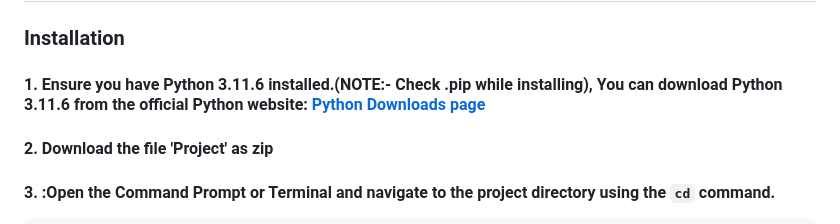
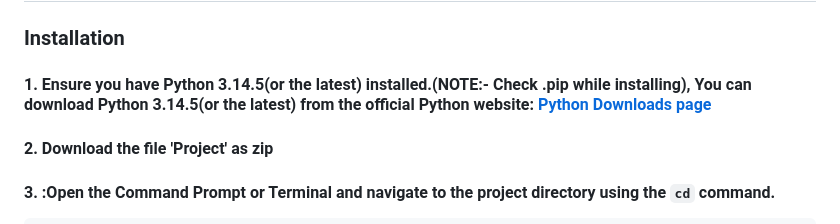
Before and after one commit to TERRORBYTE4320/Health-Tracker-and-Medicine-Reminder, a Markdown page: Project/README.md, the part around the change. Drawn GitHub-style.

```diff
--- a/Project/README.md
+++ b/Project/README.md
@@ -7,7 +7,7 @@
 ## Installation and Usage Instructions
 
 ### Installation
-#### 1. Ensure you have Python 3.11.6 installed.(NOTE:- Check .pip while installing), You can download Python 3.11.6 from the official Python website: [Python Downloads page](https://www.python.org/downloads/)
+#### 1. Ensure you have Python 3.14.5(or the latest)  installed.(NOTE:- Check .pip while installing), You can download Python 3.14.5(or the latest) from the official Python website: [Python Downloads page](https://www.python.org/downloads/)
 
 #### 2. Download the file 'Project' as zip
 
```
